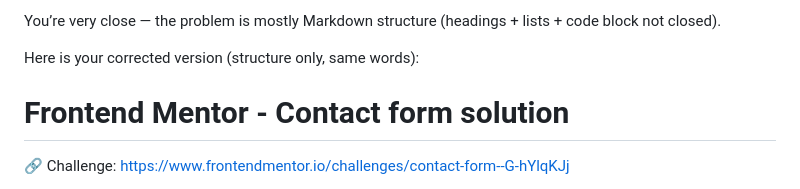
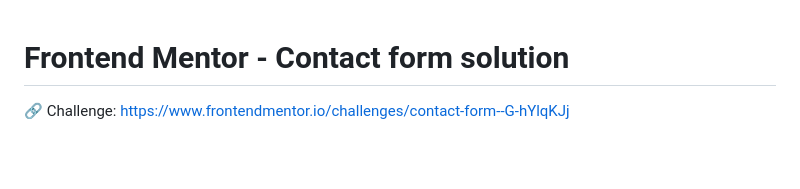
Before and after one commit to alainbahanep/frontend-mentor-contact-form, a Markdown page: README.md, the part around one of its changes. Drawn GitHub-style; blank space fills up the shorter version.

```diff
--- a/README.md
+++ b/README.md
@@ -1,7 +1,3 @@
-You’re very close — the problem is mostly Markdown structure (headings + lists + code block not closed).
-
-Here is your corrected version (structure only, same words):
-
 # Frontend Mentor - Contact form solution
 
 🔗 Challenge: https://www.frontendmentor.io/challenges/contact-form--G-hYlqKJj
```
Also changed, not shown: other parts of README.md (+20 -20 lines).
